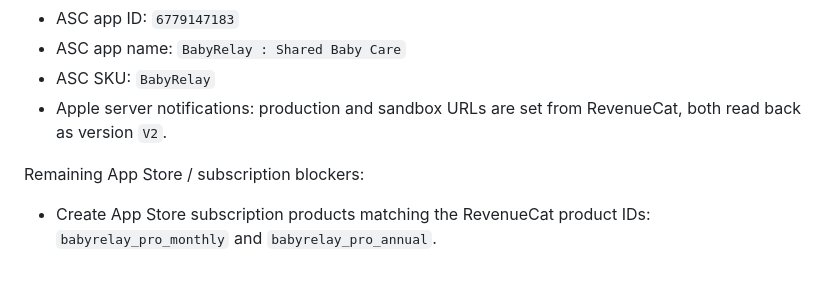
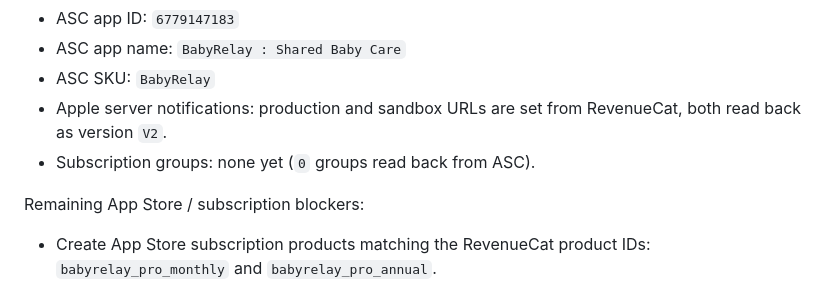
Before and after one commit to RuvixLabs/BabyRelay, a Markdown page: docs/provider-setup.md, the part around the change. GitHub-like rendering.

Commit message:
Document ASC subscription group readback

```diff
--- a/docs/provider-setup.md
+++ b/docs/provider-setup.md
@@ -83,6 +83,7 @@ entitlement is archived with no products attached.
 - ASC SKU: `BabyRelay`
 - Apple server notifications: production and sandbox URLs are set from
   RevenueCat, both read back as version `V2`.
+- Subscription groups: none yet (`0` groups read back from ASC).
 
 Remaining App Store / subscription blockers:
 
```
